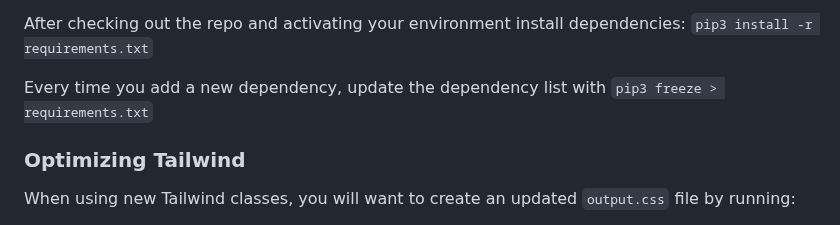
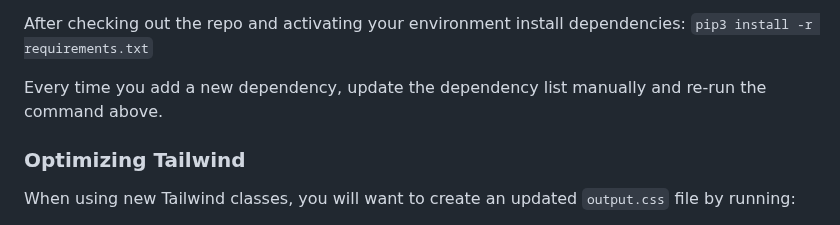
Before and after one commit to dglazkov/polymath, a Markdown page: README.md, the part around the change. Rendered like a GitHub page.

Commit message:
Update README.md
Remove instructions to use `pip3 freeze`, because it's a pattern that can easily lead to lost dependencies:

- user A checks in a `requirements.txt` update
- user B pulls the change to local repo, adds another `requirements.txt` update
- user A's changes are lost in the process

```diff
--- a/README.md
+++ b/README.md
@@ -522,7 +522,7 @@ Every time you open a new terminal, activate the environment with `source env/bi
 
 After checking out the repo and activating your environment install dependencies: `pip3 install -r requirements.txt`
 
-Every time you add a new dependency, update the dependency list with `pip3 freeze > requirements.txt`
+Every time you add a new dependency, update the dependency list manually and re-run the command above.
 
 ### Optimizing Tailwind
 
```
